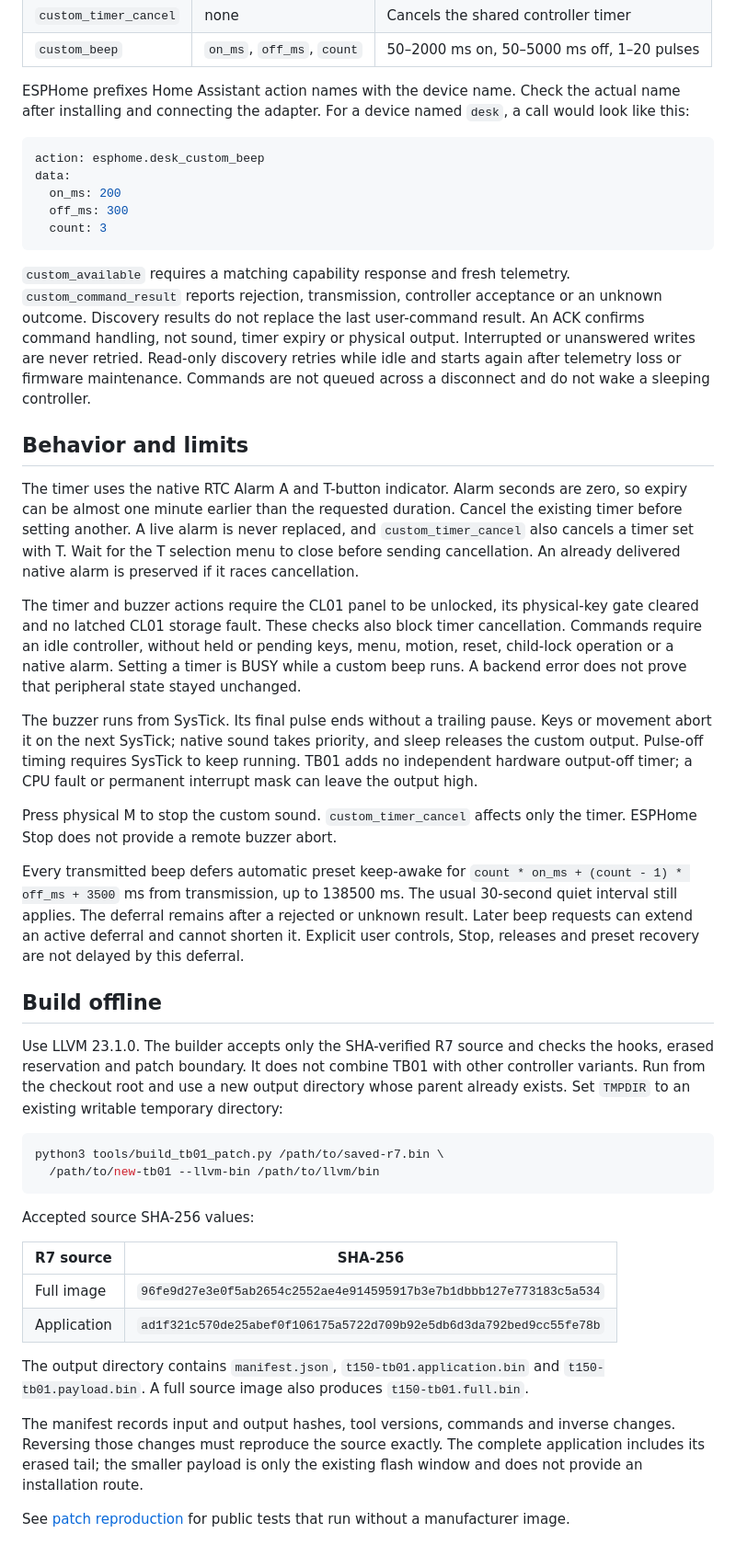
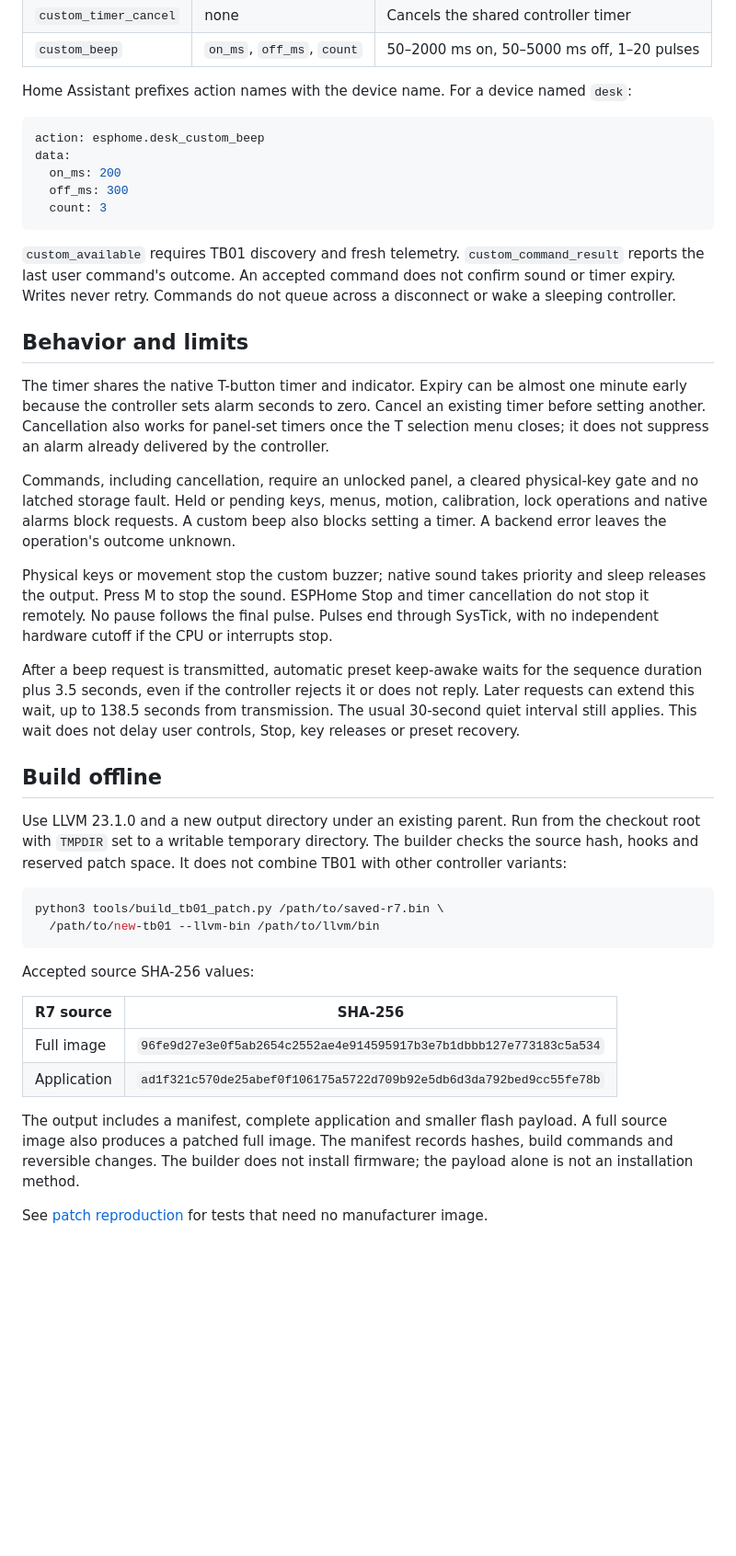
Before and after one commit to 0xA2C3B1F4/t150-desk-control, a Markdown page: docs/custom-timer-buzzer.md, the part around one of its changes. Shown at 92% size. Drawn GitHub-style; blank space fills up the shorter version.

Commit message:
docs: shorten TB01 usage instructions

````diff
--- a/docs/custom-timer-buzzer.md
+++ b/docs/custom-timer-buzzer.md
@@ -49,9 +48,8 @@ api:
 | `custom_timer_cancel` | none                       | Cancels the shared controller timer        |
 | `custom_beep`         | `on_ms`, `off_ms`, `count` | 50–2000 ms on, 50–5000 ms off, 1–20 pulses |
 
-ESPHome prefixes Home Assistant action names with the device name. Check the
-actual name after installing and connecting the adapter. For a device named
-`desk`, a call would look like this:
+Home Assistant prefixes action names with the device name. For a device named
+`desk`:
 
 ```yaml
 action: esphome.desk_custom_beep
@@ -61,54 +59,42 @@ data:
   count: 3
 ```
 
-`custom_available` requires a matching capability response and fresh telemetry.
-`custom_command_result` reports rejection, transmission, controller acceptance
-or an unknown outcome. Discovery results do not replace the last user-command
-result. An ACK confirms command handling, not sound, timer
-expiry or physical output. Interrupted or unanswered writes are never retried.
-Read-only discovery retries while idle and starts again after telemetry loss
-or firmware maintenance. Commands are not queued across a disconnect and do
-not wake a sleeping controller.
+`custom_available` requires TB01 discovery and fresh telemetry.
+`custom_command_result` reports the last user command's outcome. An accepted
+command does not confirm sound or timer expiry. Writes never retry. Commands
+do not queue across a disconnect or wake a sleeping controller.
 
 ## Behavior and limits
 
-The timer uses the native RTC Alarm A and T-button indicator. Alarm seconds
-are zero, so expiry can be almost one minute earlier than the requested
-duration. Cancel the existing timer before setting another. A live alarm is
-never replaced, and `custom_timer_cancel` also cancels a timer set with T.
-Wait for the T selection menu to close before sending cancellation.
-An already delivered native alarm is preserved if it races cancellation.
+The timer shares the native T-button timer and indicator. Expiry can be almost
+one minute early because the controller sets alarm seconds to zero. Cancel an
+existing timer before setting another. Cancellation also works for panel-set
+timers once the T selection menu closes; it does not suppress an alarm already
+delivered by the controller.
 
-The timer and buzzer actions require the CL01 panel to be unlocked, its physical-key
-gate cleared and no latched CL01 storage fault. These checks also block timer
-cancellation. Commands require an idle controller, without held or pending
-keys, menu, motion, reset, child-lock operation or a native alarm. Setting a
-timer is BUSY while a custom beep runs. A backend error does not prove that
-peripheral state stayed unchanged.
+Commands, including cancellation, require an unlocked panel, a cleared physical-key
+gate and no latched storage fault. Held or pending keys, menus, motion, calibration,
+lock operations and native alarms block requests. A custom beep also blocks
+setting a timer. A backend error leaves the operation's outcome unknown.
 
-The buzzer runs from SysTick. Its final pulse ends without a trailing pause.
-Keys or movement abort it on the next SysTick; native sound takes priority,
-and sleep releases the custom output. Pulse-off timing requires SysTick to
-keep running. TB01 adds no independent hardware output-off timer; a CPU fault
-or permanent interrupt mask can leave the output high.
+Physical keys or movement stop the custom buzzer; native sound takes priority
+and sleep releases the output. Press M to stop the sound. ESPHome Stop and timer
+cancellation do not stop it remotely. No pause follows the final pulse. Pulses
+end through SysTick, with no independent hardware cutoff if the CPU or interrupts
+stop.
 
-Press physical M to stop the custom sound. `custom_timer_cancel` affects only
-the timer. ESPHome Stop does not provide a remote buzzer abort.
-
-Every transmitted beep defers automatic preset keep-awake for
-`count * on_ms + (count - 1) * off_ms + 3500` ms from transmission, up to
-138500 ms. The usual 30-second quiet interval still applies. The deferral
-remains after a rejected or unknown result. Later beep requests can extend an
-active deferral and cannot shorten it. Explicit user controls, Stop, releases
-and preset recovery are not delayed by this deferral.
+After a beep request is transmitted, automatic preset keep-awake waits for the
+sequence duration plus 3.5 seconds, even if the controller rejects it or does not
+reply. Later requests can extend this wait, up to 138.5 seconds from transmission.
+The usual 30-second quiet interval still applies. This wait does not delay user
+controls, Stop, key releases or preset recovery.
 
 ## Build offline
 
-Use LLVM 23.1.0. The builder accepts only the SHA-verified R7 source and checks
-the hooks, erased reservation and patch boundary. It does not combine TB01
-with other controller variants. Run from the checkout root and use a new
-output directory whose parent already exists. Set `TMPDIR` to an existing
-writable temporary directory:
+Use LLVM 23.1.0 and a new output directory under an existing parent. Run from
+the checkout root with `TMPDIR` set to a writable temporary directory. The
+builder checks the source hash, hooks and reserved patch space. It does not
+combine TB01 with other controller variants:
 
 ```sh
 python3 tools/build_tb01_patch.py /path/to/saved-r7.bin \
@@ -122,14 +108,10 @@ Accepted source SHA-256 values:
 | Full image  | `96fe9d27e3e0f5ab2654c2552ae4e914595917b3e7b1dbbb127e773183c5a534` |
 | Application | `ad1f321c570de25abef0f106175a5722d709b92e5db6d3da792bed9cc55fe78b` |
 
-The output directory contains `manifest.json`, `t150-tb01.application.bin`
-and `t150-tb01.payload.bin`. A full source image also produces
-`t150-tb01.full.bin`.
+The output includes a manifest, complete application and smaller flash payload.
+A full source image also produces a patched full image. The manifest records
+hashes, build commands and reversible changes. The builder does not install
+firmware; the payload alone is not an installation method.
 
-The manifest records input and output hashes, tool versions, commands and
-inverse changes. Reversing those changes must reproduce the source exactly.
-The complete application includes its erased tail; the smaller payload is
-only the existing flash window and does not provide an installation route.
-
-See [patch reproduction](validation.md#tb01-reproduction) for public tests that
-run without a manufacturer image.
+See [patch reproduction](validation.md#tb01-reproduction) for tests that need
+no manufacturer image.
````
Also changed, not shown: other parts of docs/custom-timer-buzzer.md (+9 -10 lines), README.md (+1 -1 lines), docs/protocol.md (+4 -4 lines).
